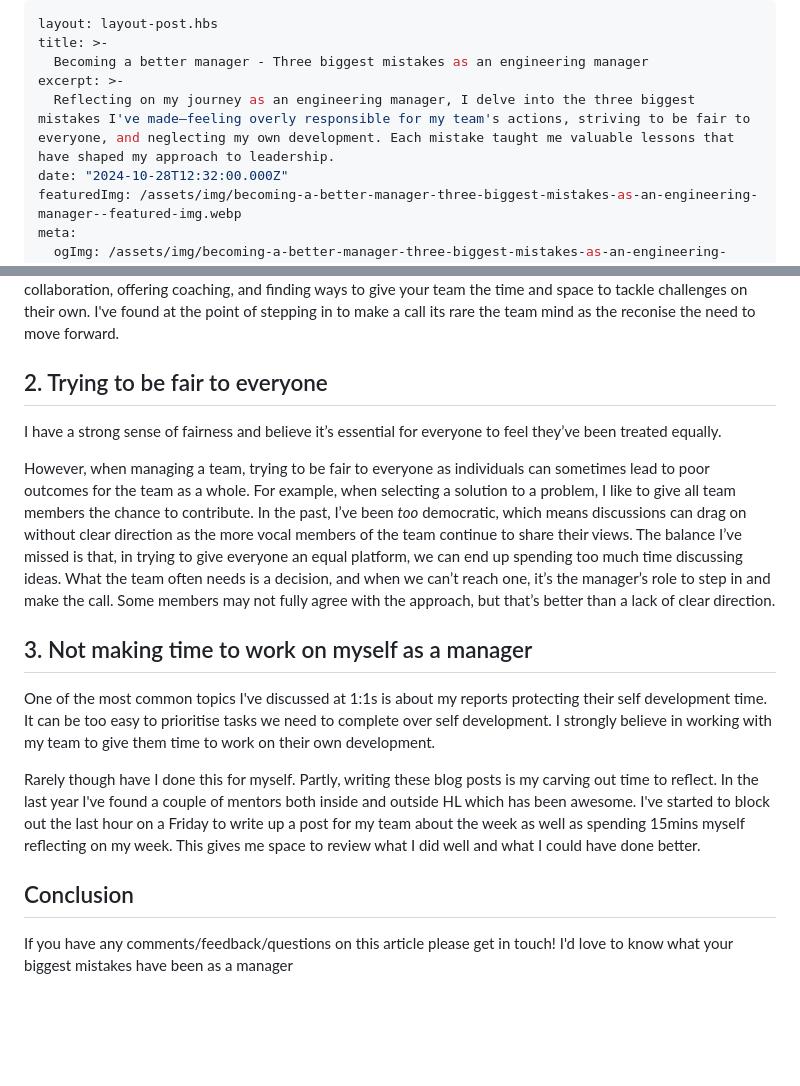
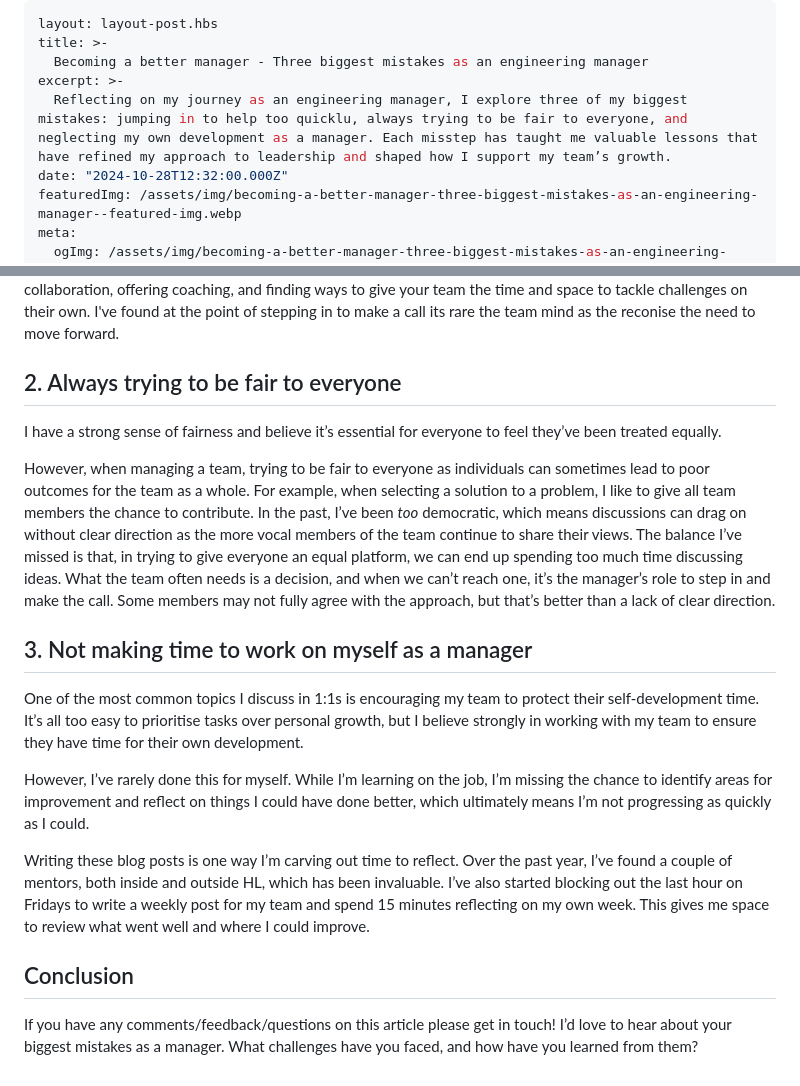
Before and after one commit to stuartjnelson/northern-badger-11ty-blog, a Markdown page: articles/becoming-a-better-manager-three-biggest-mistakes-as-an-engineering-manager.md, 2 parts joined by grey strips. GitHub-like rendering; blank space fills up the shorter version.

Commit message:
docs: final draft

```diff
--- a/articles/becoming-a-better-manager-three-biggest-mistakes-as-an-engineering-manager.md
+++ b/articles/becoming-a-better-manager-three-biggest-mistakes-as-an-engineering-manager.md
@@ -3,7 +3,7 @@ layout: layout-post.hbs
 title: >-
   Becoming a better manager - Three biggest mistakes as an engineering manager
 excerpt: >-
-  Reflecting on my journey as an engineering manager, I delve into the three biggest mistakes I've made—feeling overly responsible for my team's actions, striving to be fair to everyone, and neglecting my own development. Each mistake taught me valuable lessons that have shaped my approach to leadership.
+  Reflecting on my journey as an engineering manager, I explore three of my biggest mistakes: jumping in to help too quicklu, always trying to be fair to everyone, and neglecting my own development as a manager. Each misstep has taught me valuable lessons that have refined my approach to leadership and shaped how I support my team’s growth.
 date: "2024-10-28T12:32:00.000Z"
 featuredImg: /assets/img/becoming-a-better-manager-three-biggest-mistakes-as-an-engineering-manager--featured-img.webp
 meta:
@@ -22,7 +22,7 @@ Reflecting on this approach, however, I realised it doesn’t help in the long t
 
 
 
-## 2. Trying to be fair to everyone
+## 2. Always trying to be fair to everyone
 I have a strong sense of fairness and believe it’s essential for everyone to feel they’ve been treated equally.
 
 However, when managing a team, trying to be fair to everyone as individuals can sometimes lead to poor outcomes for the team as a whole. For example, when selecting a solution to a problem, I like to give all team members the chance to contribute. In the past, I’ve been _too_ democratic, which means discussions can drag on without clear direction as the more vocal members of the team continue to share their views. The balance I’ve missed is that, in trying to give everyone an equal platform, we can end up spending too much time discussing ideas. What the team often needs is a decision, and when we can’t reach one, it’s the manager’s role to step in and make the call. Some members may not fully agree with the approach, but that’s better than a lack of clear direction.
@@ -30,10 +30,13 @@ However, when managing a team, trying to be fair to everyone as individuals can
 
 
 ## 3. Not making time to work on myself as a manager
-One of the most common topics I've discussed at 1:1s is about my reports protecting their self development time. It can be too easy to prioritise tasks we need to complete over self development. I strongly believe in working with my team to give them time to work on their own development.
+One of the most common topics I discuss in 1:1s is encouraging my team to protect their self-development time. It’s all too easy to prioritise tasks over personal growth, but I believe strongly in working with my team to ensure they have time for their own development.
 
-Rarely though have I done this for myself. Partly, writing these blog posts is my carving out time to reflect. In the last year I've found a couple of mentors both inside and outside HL which has been awesome. I've started to block out the last hour on a Friday to write up a post for my team about the week as well as spending 15mins myself reflecting on my week. This gives me space to review what I did well and what I could have done better.
+However, I’ve rarely done this for myself. While I’m learning on the job, I’m missing the chance to identify areas for improvement and reflect on things I could have done better, which ultimately means I’m not progressing as quickly as I could.
+
+Writing these blog posts is one way I’m carving out time to reflect. Over the past year, I’ve found a couple of mentors, both inside and outside HL, which has been invaluable. I’ve also started blocking out the last hour on Fridays to write a weekly post for my team and spend 15 minutes reflecting on my own week. This gives me space to review what went well and where I could improve.
+
 
 
 ## Conclusion
-If you have any comments/feedback/questions on this article please get in touch! I'd love to know what your biggest mistakes have been as a manager
+If you have any comments/feedback/questions on this article please get in touch! I’d love to hear about your biggest mistakes as a manager. What challenges have you faced, and how have you learned from them?
```
